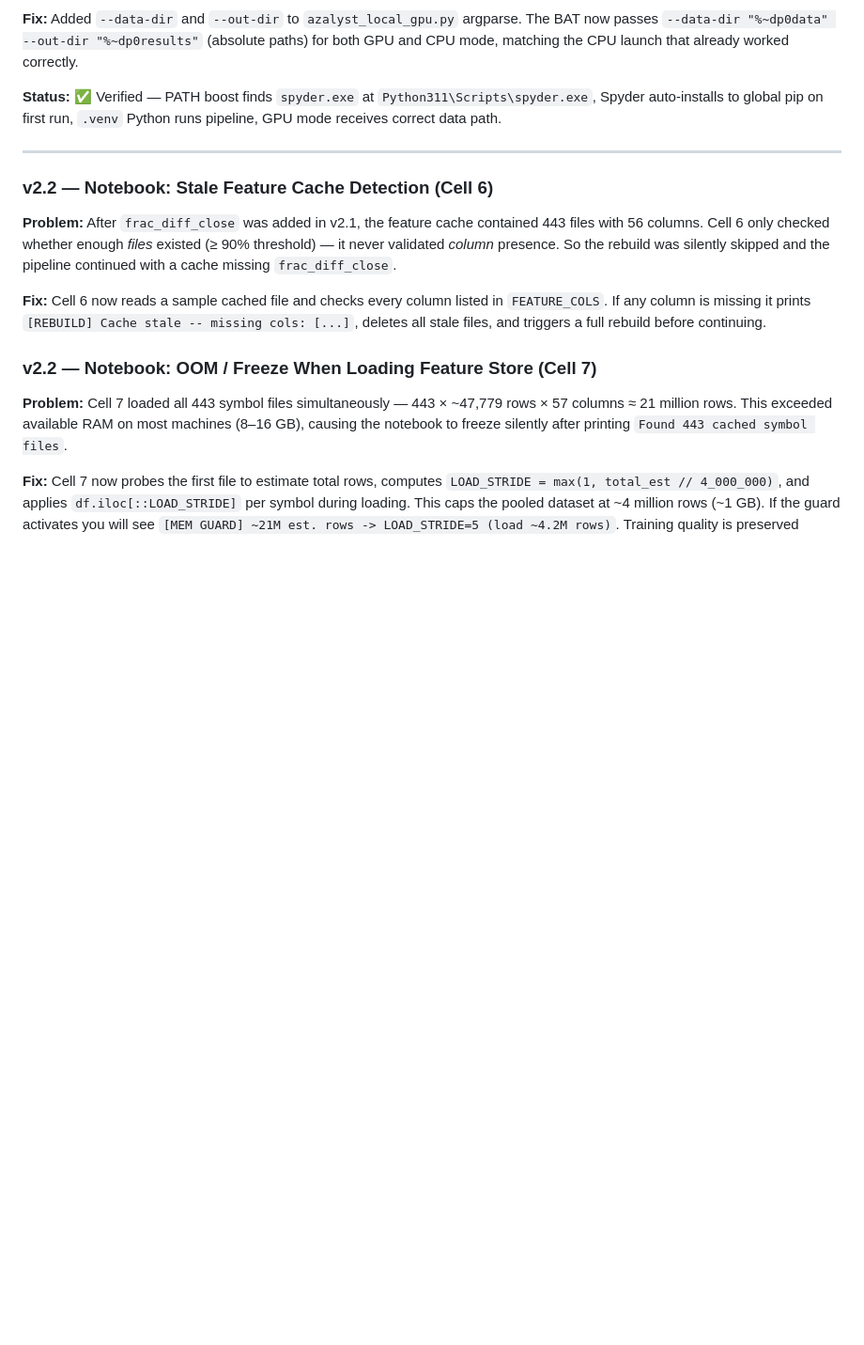
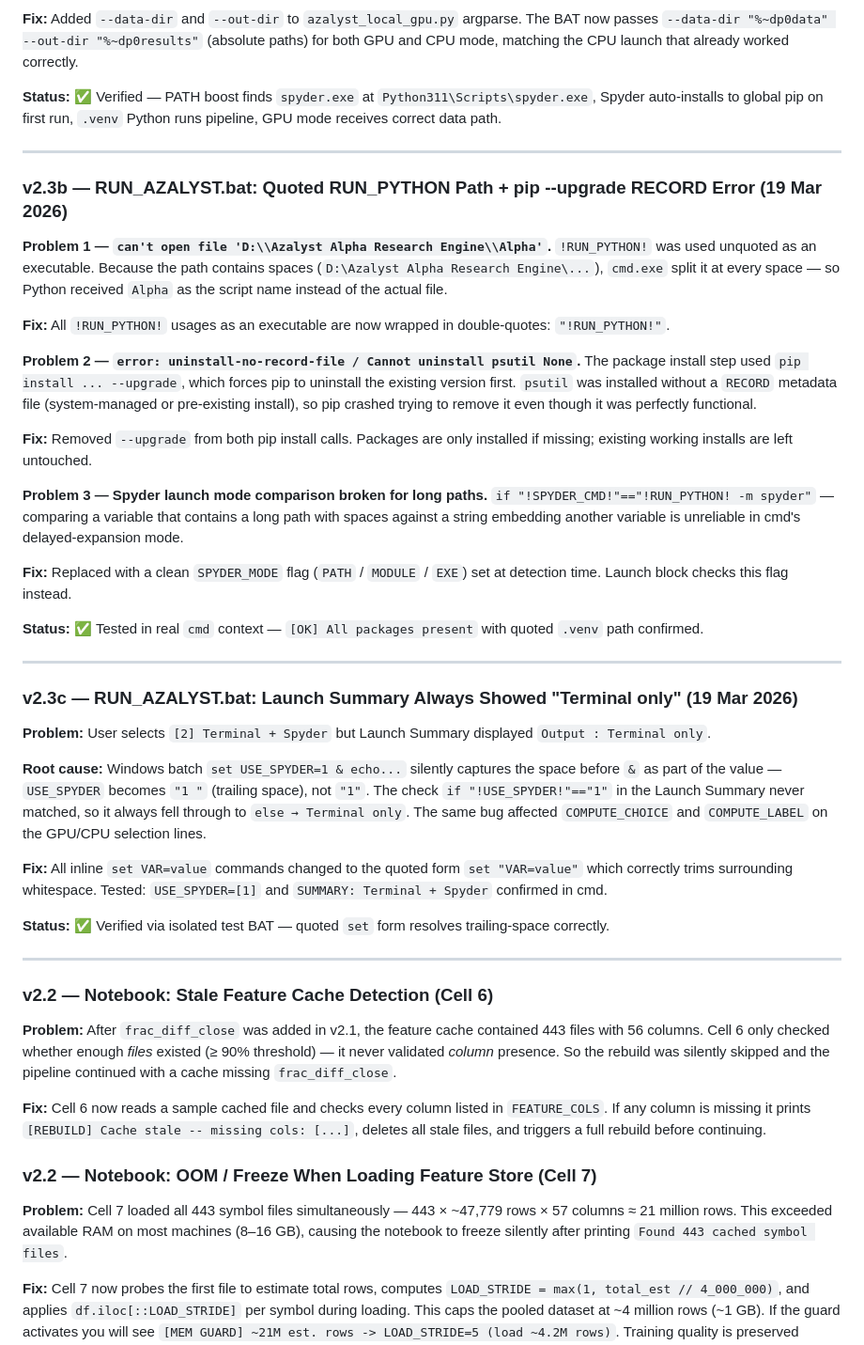
Before and after one commit to gitdhirajsv/Azalyst-Alpha-Research-Engine, a Markdown page: README.md, the part around the change. Shown at 94% size. Rendered like a GitHub page; blank space fills up the shorter version.

Commit message:
docs: add v2.3b and v2.3c bug fix entries to README
- v2.3b: quoted RUN_PYTHON path (spaces), pip --upgrade RECORD error,
  SPYDER_MODE flag replacing fragile path-embedded string comparison
- v2.3c: inline set trailing-space bug causing Launch Summary to always
  show 'Terminal only' regardless of user selection"

```diff
--- a/README.md
+++ b/README.md
@@ -356,6 +356,39 @@ All pipeline scripts now launch via `!RUN_PYTHON!`. Package install retries in t
 
 ---
 
+### v2.3b — RUN_AZALYST.bat: Quoted RUN_PYTHON Path + pip --upgrade RECORD Error (19 Mar 2026)
+
+**Problem 1 — `can't open file 'D:\\Azalyst Alpha Research Engine\\Alpha'`.**
+`!RUN_PYTHON!` was used unquoted as an executable. Because the path contains spaces (`D:\Azalyst Alpha Research Engine\...`), `cmd.exe` split it at every space — so Python received `Alpha` as the script name instead of the actual file.
+
+**Fix:** All `!RUN_PYTHON!` usages as an executable are now wrapped in double-quotes: `"!RUN_PYTHON!"`.
+
+**Problem 2 — `error: uninstall-no-record-file / Cannot uninstall psutil None`.**
+The package install step used `pip install ... --upgrade`, which forces pip to uninstall the existing version first. `psutil` was installed without a `RECORD` metadata file (system-managed or pre-existing install), so pip crashed trying to remove it even though it was perfectly functional.
+
+**Fix:** Removed `--upgrade` from both pip install calls. Packages are only installed if missing; existing working installs are left untouched.
+
+**Problem 3 — Spyder launch mode comparison broken for long paths.**
+`if "!SPYDER_CMD!"=="!RUN_PYTHON! -m spyder"` — comparing a variable that contains a long path with spaces against a string embedding another variable is unreliable in cmd's delayed-expansion mode.
+
+**Fix:** Replaced with a clean `SPYDER_MODE` flag (`PATH` / `MODULE` / `EXE`) set at detection time. Launch block checks this flag instead.
+
+**Status:** ✅ Tested in real `cmd` context — `[OK] All packages present` with quoted `.venv` path confirmed.
+
+---
+
+### v2.3c — RUN_AZALYST.bat: Launch Summary Always Showed "Terminal only" (19 Mar 2026)
+
+**Problem:** User selects `[2] Terminal + Spyder` but Launch Summary displayed `Output : Terminal only`.
+
+**Root cause:** Windows batch `set USE_SPYDER=1 & echo...` silently captures the space before `&` as part of the value — `USE_SPYDER` becomes `"1 "` (trailing space), not `"1"`. The check `if "!USE_SPYDER!"=="1"` in the Launch Summary never matched, so it always fell through to `else → Terminal only`. The same bug affected `COMPUTE_CHOICE` and `COMPUTE_LABEL` on the GPU/CPU selection lines.
+
+**Fix:** All inline `set VAR=value` commands changed to the quoted form `set "VAR=value"` which correctly trims surrounding whitespace. Tested: `USE_SPYDER=[1]` and `SUMMARY: Terminal + Spyder` confirmed in cmd.
+
+**Status:** ✅ Verified via isolated test BAT — quoted `set` form resolves trailing-space correctly.
+
+---
+
 ### v2.2 — Notebook: Stale Feature Cache Detection (Cell 6)
 
 **Problem:** After `frac_diff_close` was added in v2.1, the feature cache contained 443 files with 56 columns. Cell 6 only checked whether enough *files* existed (≥ 90% threshold) — it never validated *column* presence. So the rebuild was silently skipped and the pipeline continued with a cache missing `frac_diff_close`.
```
